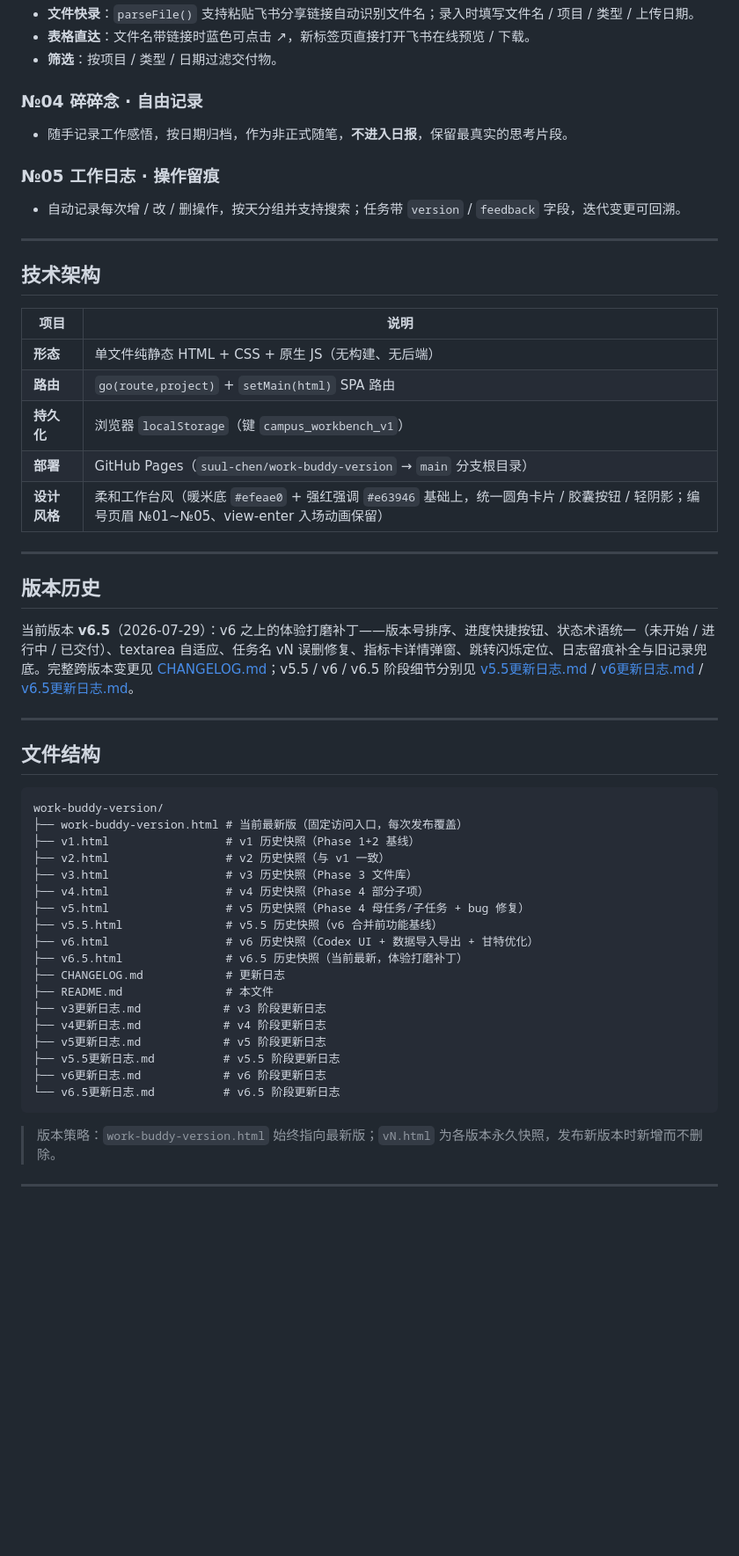
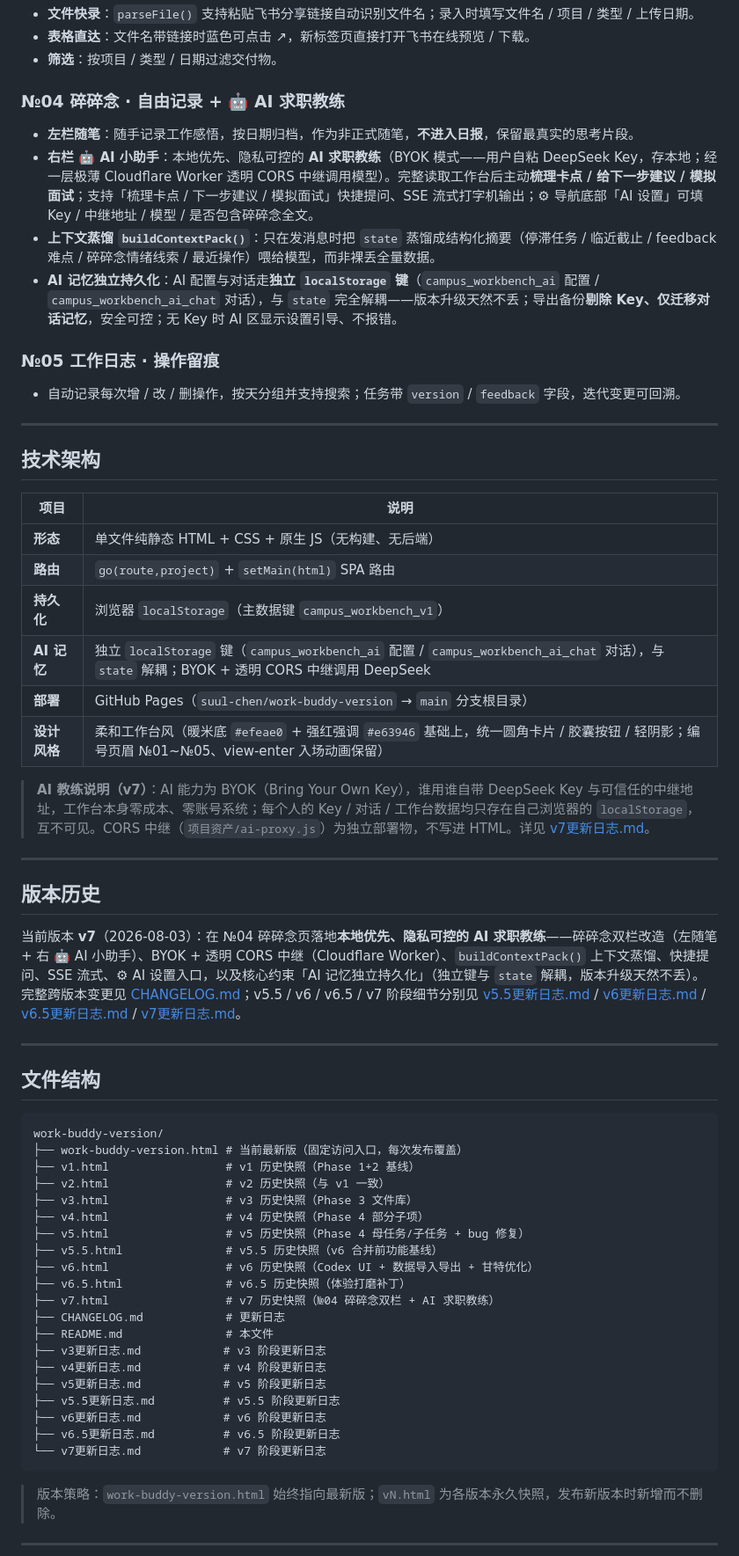
Before and after one commit to suul-chen/work-buddy-version, a Markdown page: README.md, the part around one of its changes. Shown at 88% size. GitHub-like rendering; blank space fills up the shorter version.

Commit message:
deploy: v7 readme

````diff
--- a/README.md
+++ b/README.md
@@ -71,9 +71,12 @@ Work Buddy 以左侧导航的五大模块组织全部功能，从录入、管理
 - **表格直达**：文件名带链接时蓝色可点击 ↗，新标签页直接打开飞书在线预览 / 下载。
 - **筛选**：按项目 / 类型 / 日期过滤交付物。
 
-### №04 碎碎念 · 自由记录
+### №04 碎碎念 · 自由记录 + 🤖 AI 求职教练
 
-- 随手记录工作感悟，按日期归档，作为非正式随笔，**不进入日报**，保留最真实的思考片段。
+- **左栏随笔**：随手记录工作感悟，按日期归档，作为非正式随笔，**不进入日报**，保留最真实的思考片段。
+- **右栏 🤖 AI 小助手**：本地优先、隐私可控的 **AI 求职教练**（BYOK 模式——用户自粘 DeepSeek Key，存本地；经一层极薄 Cloudflare Worker 透明 CORS 中继调用模型）。完整读取工作台后主动**梳理卡点 / 给下一步建议 / 模拟面试**；支持「梳理卡点 / 下一步建议 / 模拟面试」快捷提问、SSE 流式打字机输出；⚙ 导航底部「AI 设置」可填 Key / 中继地址 / 模型 / 是否包含碎碎念全文。
+- **上下文蒸馏 `buildContextPack()`**：只在发消息时把 `state` 蒸馏成结构化摘要（停滞任务 / 临近截止 / feedback 难点 / 碎碎念情绪线索 / 最近操作）喂给模型，而非裸丢全量数据。
+- **AI 记忆独立持久化**：AI 配置与对话走**独立 `localStorage` 键**（`campus_workbench_ai` 配置 / `campus_workbench_ai_chat` 对话），与 `state` 完全解耦——版本升级天然不丢；导出备份**剔除 Key、仅迁移对话记忆**，安全可控；无 Key 时 AI 区显示设置引导、不报错。
 
 ### №05 工作日志 · 操作留痕
 
@@ -87,15 +90,18 @@ Work Buddy 以左侧导航的五大模块组织全部功能，从录入、管理
 |------|------|
 | **形态** | 单文件纯静态 HTML + CSS + 原生 JS（无构建、无后端） |
 | **路由** | `go(route,project)` + `setMain(html)` SPA 路由 |
-| **持久化** | 浏览器 `localStorage`（键 `campus_workbench_v1`） |
+| **持久化** | 浏览器 `localStorage`（主数据键 `campus_workbench_v1`） |
+| **AI 记忆** | 独立 `localStorage` 键（`campus_workbench_ai` 配置 / `campus_workbench_ai_chat` 对话），与 `state` 解耦；BYOK + 透明 CORS 中继调用 DeepSeek |
 | **部署** | GitHub Pages（`suul-chen/work-buddy-version` → `main` 分支根目录） |
 | **设计风格** | 柔和工作台风（暖米底 `#efeae0` + 强红强调 `#e63946` 基础上，统一圆角卡片 / 胶囊按钮 / 轻阴影；编号页眉 №01~№05、view-enter 入场动画保留） |
+
+> **AI 教练说明（v7）**：AI 能力为 BYOK（Bring Your Own Key），谁用谁自带 DeepSeek Key 与可信任的中继地址，工作台本身零成本、零账号系统；每个人的 Key / 对话 / 工作台数据均只存在自己浏览器的 `localStorage`，互不可见。CORS 中继（`项目资产/ai-proxy.js`）为独立部署物，不写进 HTML。详见 [v7更新日志.md](./v7更新日志.md)。
 
 ---
 
 ## 版本历史
 
-当前版本 **v6.5**（2026-07-29）：v6 之上的体验打磨补丁——版本号排序、进度快捷按钮、状态术语统一（未开始 / 进行中 / 已交付）、textarea 自适应、任务名 vN 误删修复、指标卡详情弹窗、跳转闪烁定位、日志留痕补全与旧记录兜底。完整跨版本变更见 [CHANGELOG.md](./CHANGELOG.md)；v5.5 / v6 / v6.5 阶段细节分别见 [v5.5更新日志.md](./v5.5更新日志.md) / [v6更新日志.md](./v6更新日志.md) / [v6.5更新日志.md](./v6.5更新日志.md)。
+当前版本 **v7**（2026-08-03）：在 №04 碎碎念页落地**本地优先、隐私可控的 AI 求职教练**——碎碎念双栏改造（左随笔 + 右 🤖 AI 小助手）、BYOK + 透明 CORS 中继（Cloudflare Worker）、`buildContextPack()` 上下文蒸馏、快捷提问、SSE 流式、⚙ AI 设置入口，以及核心约束「AI 记忆独立持久化」（独立键与 `state` 解耦，版本升级天然不丢）。完整跨版本变更见 [CHANGELOG.md](./CHANGELOG.md)；v5.5 / v6 / v6.5 / v7 阶段细节分别见 [v5.5更新日志.md](./v5.5更新日志.md) / [v6更新日志.md](./v6更新日志.md) / [v6.5更新日志.md](./v6.5更新日志.md) / [v7更新日志.md](./v7更新日志.md)。
 
 ---
 
@@ -111,7 +117,8 @@ work-buddy-version/
 ├── v5.html                 # v5 历史快照（Phase 4 母任务/子任务 + bug 修复）
 ├── v5.5.html               # v5.5 历史快照（v6 合并前功能基线）
 ├── v6.html                 # v6 历史快照（Codex UI + 数据导入导出 + 甘特优化）
-├── v6.5.html               # v6.5 历史快照（当前最新，体验打磨补丁）
+├── v6.5.html               # v6.5 历史快照（体验打磨补丁）
+├── v7.html                 # v7 历史快照（№04 碎碎念双栏 + AI 求职教练）
 ├── CHANGELOG.md            # 更新日志
 ├── README.md               # 本文件
 ├── v3更新日志.md            # v3 阶段更新日志
@@ -119,7 +126,8 @@ work-buddy-version/
 ├── v5更新日志.md            # v5 阶段更新日志
 ├── v5.5更新日志.md          # v5.5 阶段更新日志
 ├── v6更新日志.md            # v6 阶段更新日志
-└── v6.5更新日志.md          # v6.5 阶段更新日志
+├── v6.5更新日志.md          # v6.5 阶段更新日志
+└── v7更新日志.md            # v7 阶段更新日志
 ```
 
 > 版本策略：`work-buddy-version.html` 始终指向最新版；`vN.html` 为各版本永久快照，发布新版本时新增而不删除。
````
Also changed, not shown: other parts of README.md (+1 -1 lines).
